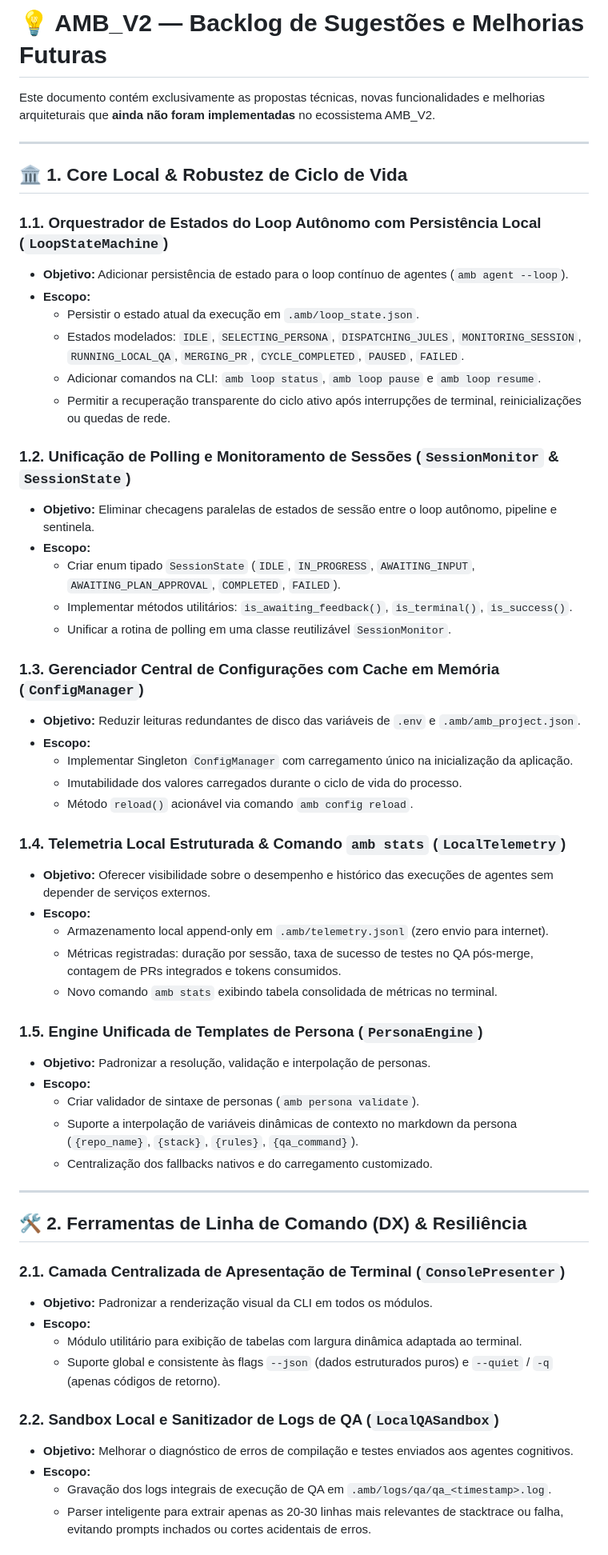
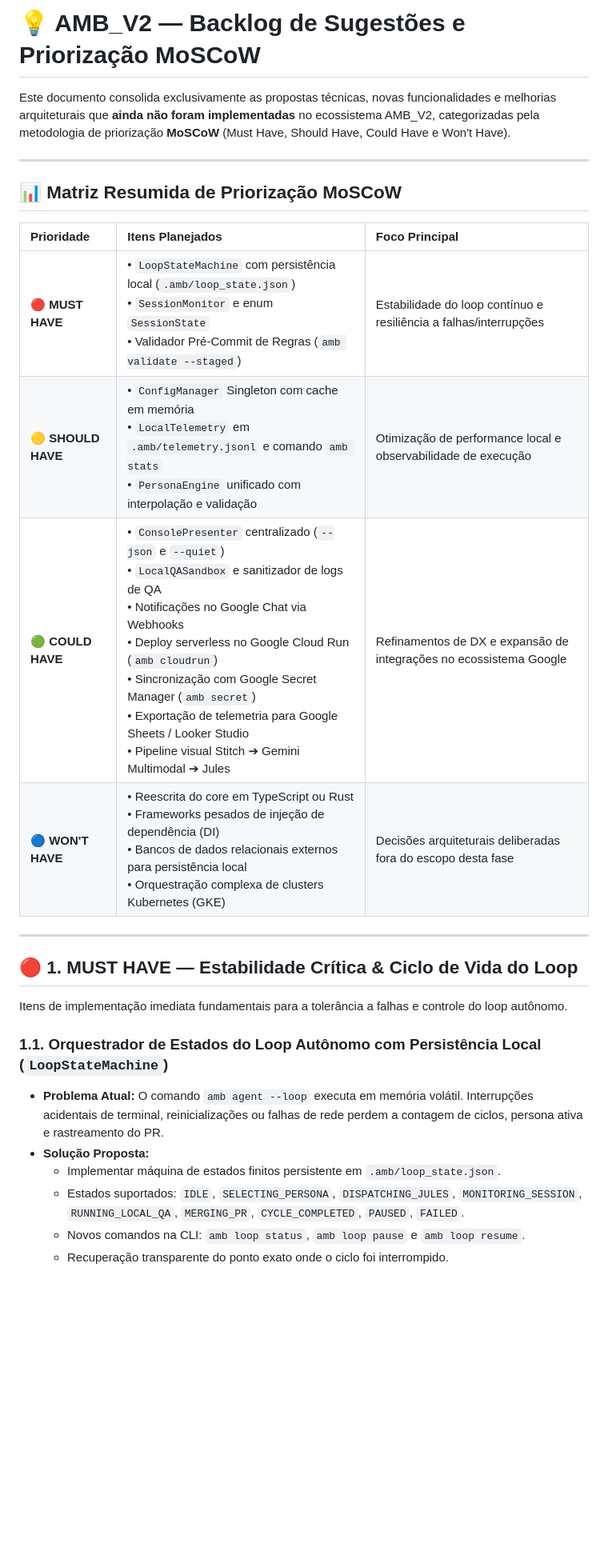
Before and after one commit to DiogoLuisHS/amb_v2, a Markdown page: _docs/SUGGESTIONS.md, the part around one of its changes. Shown at 80% size. GitHub-like rendering; blank space fills up the shorter version.

```diff
--- a/_docs/SUGGESTIONS.md
+++ b/_docs/SUGGESTIONS.md
@@ -1,60 +1,29 @@
-# 💡 AMB_V2 — Backlog de Sugestões e Melhorias Futuras
+# 💡 AMB_V2 — Backlog de Sugestões e Priorização MoSCoW
 
-Este documento contém exclusivamente as propostas técnicas, novas funcionalidades e melhorias arquiteturais que **ainda não foram implementadas** no ecossistema AMB_V2.
+Este documento consolida exclusivamente as propostas técnicas, novas funcionalidades e melhorias arquiteturais que **ainda não foram implementadas** no ecossistema AMB_V2, categorizadas pela metodologia de priorização **MoSCoW** (Must Have, Should Have, Could Have e Won't Have).
 
 ---
 
-## 🏛️ 1. Core Local & Robustez de Ciclo de Vida
+## 📊 Matriz Resumida de Priorização MoSCoW
 
-### 1.1. Orquestrador de Estados do Loop Autônomo com Persistência Local (`LoopStateMachine`)
-- **Objetivo:** Adicionar persistência de estado para o loop contínuo de agentes (`amb agent --loop`).
-- **Escopo:**
-  - Persistir o estado atual da execução em `.amb/loop_state.json`.
-  - Estados modelados: `IDLE`, `SELECTING_PERSONA`, `DISPATCHING_JULES`, `MONITORING_SESSION`, `RUNNING_LOCAL_QA`, `MERGING_PR`, `CYCLE_COMPLETED`, `PAUSED`, `FAILED`.
-  - Adicionar comandos na CLI: `amb loop status`, `amb loop pause` e `amb loop resume`.
-  - Permitir a recuperação transparente do ciclo ativo após interrupções de terminal, reinicializações ou quedas de rede.
-
-### 1.2. Unificação de Polling e Monitoramento de Sessões (`SessionMonitor` & `SessionState`)
-- **Objetivo:** Eliminar checagens paralelas de estados de sessão entre o loop autônomo, pipeline e sentinela.
-- **Escopo:**
-  - Criar enum tipado `SessionState` (`IDLE`, `IN_PROGRESS`, `AWAITING_INPUT`, `AWAITING_PLAN_APPROVAL`, `COMPLETED`, `FAILED`).
-  - Implementar métodos utilitários: `is_awaiting_feedback()`, `is_terminal()`, `is_success()`.
-  - Unificar a rotina de polling em uma classe reutilizável `SessionMonitor`.
-
-### 1.3. Gerenciador Central de Configurações com Cache em Memória (`ConfigManager`)
-- **Objetivo:** Reduzir leituras redundantes de disco das variáveis de `.env` e `.amb/amb_project.json`.
-- **Escopo:**
-  - Implementar Singleton `ConfigManager` com carregamento único na inicialização da aplicação.
-  - Imutabilidade dos valores carregados durante o ciclo de vida do processo.
-  - Método `reload()` acionável via comando `amb config reload`.
-
-### 1.4. Telemetria Local Estruturada & Comando `amb stats` (`LocalTelemetry`)
-- **Objetivo:** Oferecer visibilidade sobre o desempenho e histórico das execuções de agentes sem depender de serviços externos.
-- **Escopo:**
-  - Armazenamento local append-only em `.amb/telemetry.jsonl` (zero envio para internet).
-  - Métricas registradas: duração por sessão, taxa de sucesso de testes no QA pós-merge, contagem de PRs integrados e tokens consumidos.
-  - Novo comando `amb stats` exibindo tabela consolidada de métricas no terminal.
-
-### 1.5. Engine Unificada de Templates de Persona (`PersonaEngine`)
-- **Objetivo:** Padronizar a resolução, validação e interpolação de personas.
-- **Escopo:**
-  - Criar validador de sintaxe de personas (`amb persona validate`).
-  - Suporte a interpolação de variáveis dinâmicas de contexto no markdown da persona (`{repo_name}`, `{stack}`, `{rules}`, `{qa_command}`).
-  - Centralização dos fallbacks nativos e do carregamento customizado.
+| Prioridade | Itens Planejados | Foco Principal |
+| :--- | :--- | :--- |
+| 🔴 **MUST HAVE** | • `LoopStateMachine` com persistência local (`.amb/loop_state.json`)<br>• `SessionMonitor` e enum `SessionState`<br>• Validador Pré-Commit de Regras (`amb validate --staged`) | Estabilidade do loop contínuo e resiliência a falhas/interrupções |
+| 🟡 **SHOULD HAVE** | • `ConfigManager` Singleton com cache em memória<br>• `LocalTelemetry` em `.amb/telemetry.jsonl` e comando `amb stats`<br>• `PersonaEngine` unificado com interpolação e validação | Otimização de performance local e observabilidade de execução |
+| 🟢 **COULD HAVE** | • `ConsolePresenter` centralizado (`--json` e `--quiet`)<br>• `LocalQASandbox` e sanitizador de logs de QA<br>• Notificações no Google Chat via Webhooks<br>• Deploy serverless no Google Cloud Run (`amb cloudrun`)<br>• Sincronização com Google Secret Manager (`amb secret`)<br>• Exportação de telemetria para Google Sheets / Looker Studio<br>• Pipeline visual Stitch ➔ Gemini Multimodal ➔ Jules | Refinamentos de DX e expansão de integrações no ecossistema Google |
+| 🔵 **WON'T HAVE** | • Reescrita do core em TypeScript ou Rust<br>• Frameworks pesados de injeção de dependência (DI)<br>• Bancos de dados relacionais externos para persistência local<br>• Orquestração complexa de clusters Kubernetes (GKE) | Decisões arquiteturais deliberadas fora do escopo desta fase |
 
 ---
 
-## 🛠️ 2. Ferramentas de Linha de Comando (DX) & Resiliência
+## 🔴 1. MUST HAVE — Estabilidade Crítica & Ciclo de Vida do Loop
 
-### 2.1. Camada Centralizada de Apresentação de Terminal (`ConsolePresenter`)
-- **Objetivo:** Padronizar a renderização visual da CLI em todos os módulos.
-- **Escopo:**
-  - Módulo utilitário para exibição de tabelas com largura dinâmica adaptada ao terminal.
-  - Suporte global e consistente às flags `--json` (dados estruturados puros) e `--quiet` / `-q` (apenas códigos de retorno).
+Itens de implementação imediata fundamentais para a tolerância a falhas e controle do loop autônomo.
 
-### 2.2. Sandbox Local e Sanitizador de Logs de QA (`LocalQASandbox`)
-- **Objetivo:** Melhorar o diagnóstico de erros de compilação e testes enviados aos agentes cognitivos.
-- **Escopo:**
-  - Gravação dos logs integrais de execução de QA em `.amb/logs/qa/qa_<timestamp>.log`.
-  - Parser inteligente para extrair apenas as 20-30 linhas mais relevantes de stacktrace ou falha, evitando prompts inchados ou cortes acidentais de erros.
+### 1.1. Orquestrador de Estados do Loop Autônomo com Persistência Local (`LoopStateMachine`)
+* **Problema Atual:** O comando `amb agent --loop` executa em memória volátil. Interrupções acidentais de terminal, reinicializações ou falhas de rede perdem a contagem de ciclos, persona ativa e rastreamento do PR.
+* **Solução Proposta:**
+  * Implementar máquina de estados finitos persistente em `.amb/loop_state.json`.
+  * Estados suportados: `IDLE`, `SELECTING_PERSONA`, `DISPATCHING_JULES`, `MONITORING_SESSION`, `RUNNING_LOCAL_QA`, `MERGING_PR`, `CYCLE_COMPLETED`, `PAUSED`, `FAILED`.
+  * Novos comandos na CLI: `amb loop status`, `amb loop pause` e `amb loop resume`.
+  * Recuperação transparente do ponto exato onde o ciclo foi interrompido.
 
```
Also changed, not shown: other parts of _docs/SUGGESTIONS.md (+71 -31 lines).
